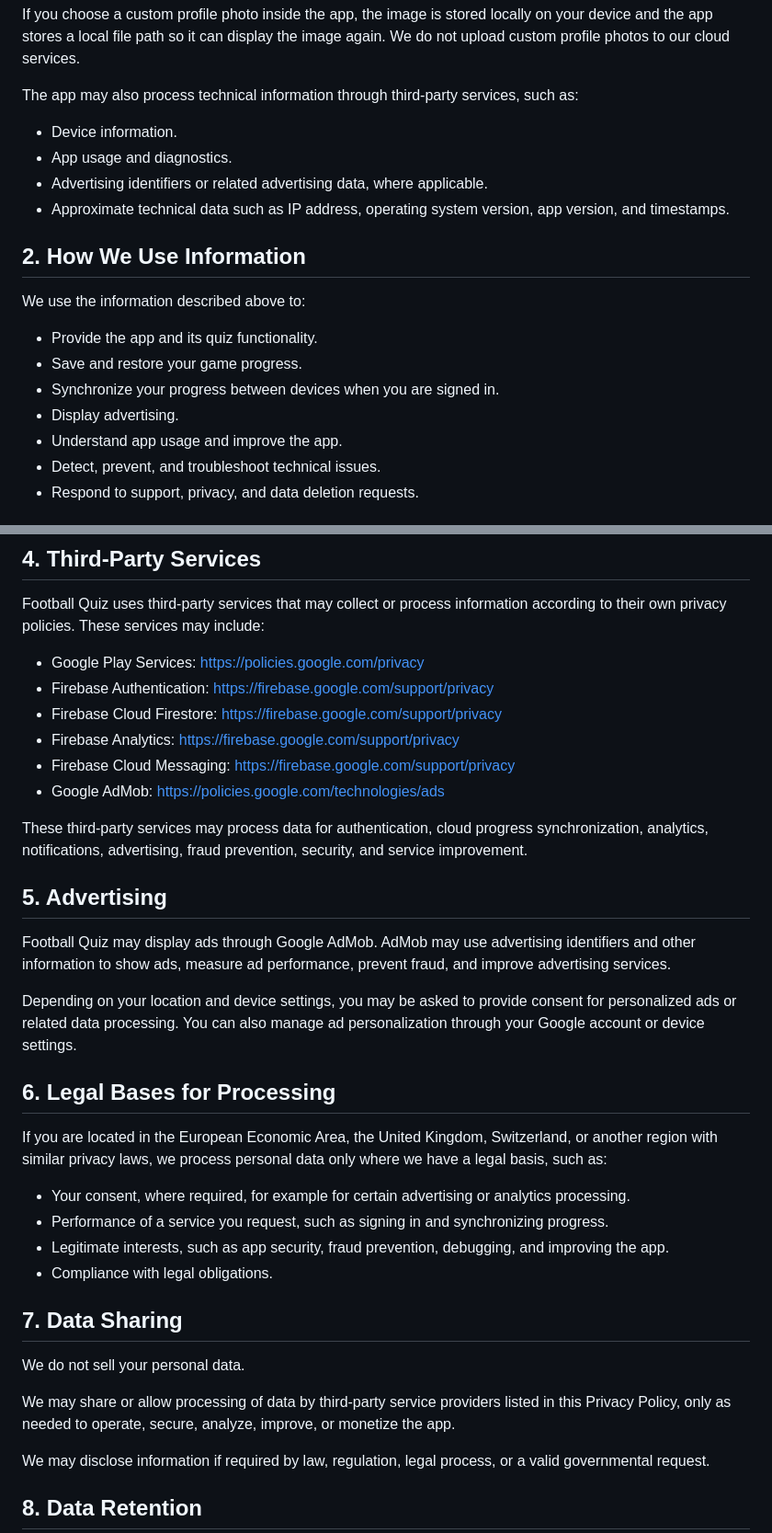
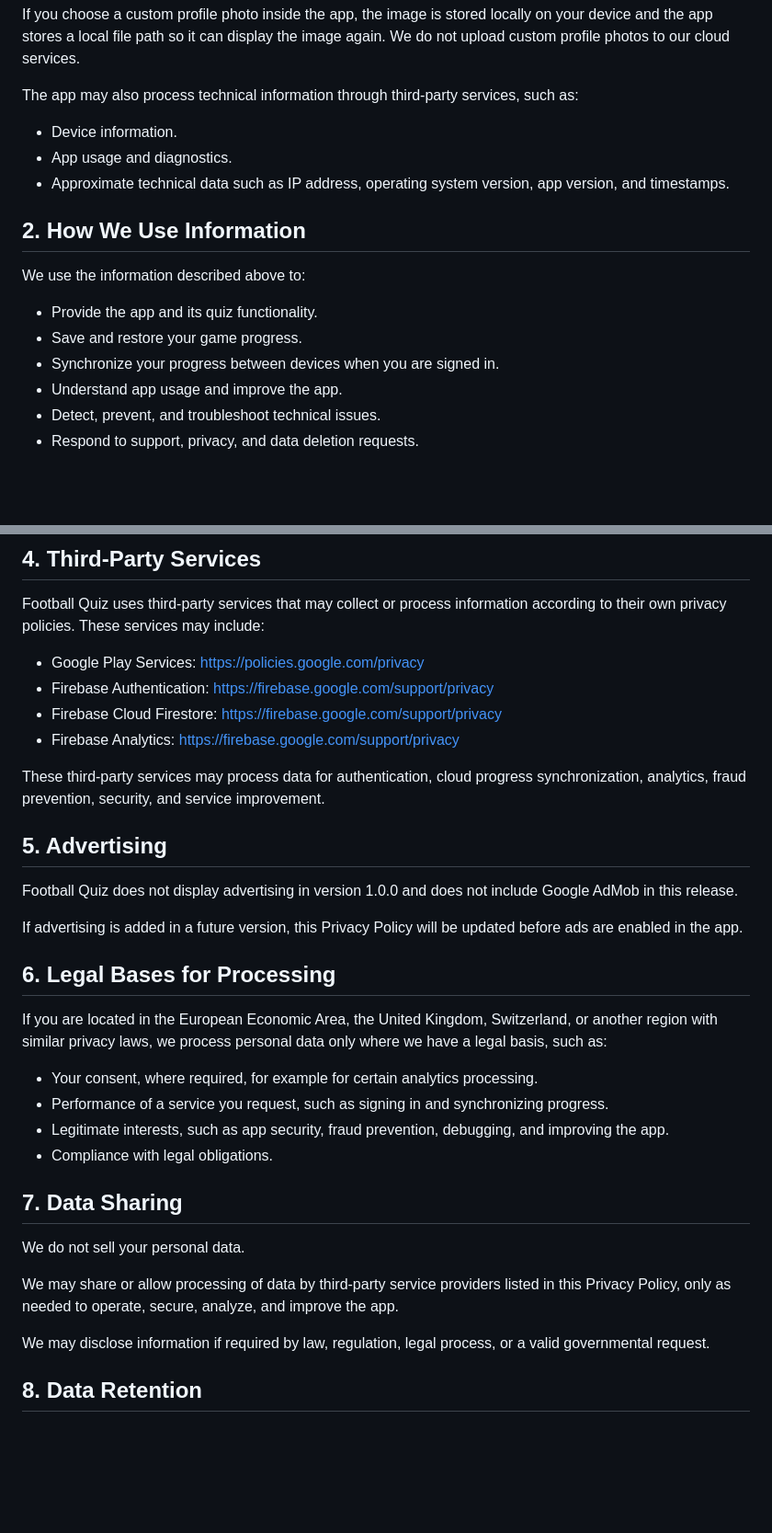
Before and after one commit to Arthur11232/Football-Quiz-Web, a Markdown page: privacy_policy.md, 2 parts joined by grey strips. Shown at 92% size. Drawn GitHub-style; blank space fills up the shorter version.

Commit message:
Update privacy policy for no-ads release

```diff
--- a/privacy_policy.md
+++ b/privacy_policy.md
@@ -23,7 +23,6 @@ The app may also process technical information through third-party services, suc
 
 - Device information.
 - App usage and diagnostics.
-- Advertising identifiers or related advertising data, where applicable.
 - Approximate technical data such as IP address, operating system version, app version, and timestamps.
 
 ## 2. How We Use Information
@@ -33,7 +32,6 @@ We use the information described above to:
 - Provide the app and its quiz functionality.
 - Save and restore your game progress.
 - Synchronize your progress between devices when you are signed in.
-- Display advertising.
 - Understand app usage and improve the app.
 - Detect, prevent, and troubleshoot technical issues.
 - Respond to support, privacy, and data deletion requests.
@@ -56,22 +54,20 @@ Football Quiz uses third-party services that may collect or process information
 - Firebase Authentication: https://firebase.google.com/support/privacy
 - Firebase Cloud Firestore: https://firebase.google.com/support/privacy
 - Firebase Analytics: https://firebase.google.com/support/privacy
-- Firebase Cloud Messaging: https://firebase.google.com/support/privacy
-- Google AdMob: https://policies.google.com/technologies/ads
 
-These third-party services may process data for authentication, cloud progress synchronization, analytics, notifications, advertising, fraud prevention, security, and service improvement.
+These third-party services may process data for authentication, cloud progress synchronization, analytics, fraud prevention, security, and service improvement.
 
 ## 5. Advertising
 
-Football Quiz may display ads through Google AdMob. AdMob may use advertising identifiers and other information to show ads, measure ad performance, prevent fraud, and improve advertising services.
+Football Quiz does not display advertising in version 1.0.0 and does not include Google AdMob in this release.
 
-Depending on your location and device settings, you may be asked to provide consent for personalized ads or related data processing. You can also manage ad personalization through your Google account or device settings.
+If advertising is added in a future version, this Privacy Policy will be updated before ads are enabled in the app.
 
 ## 6. Legal Bases for Processing
 
 If you are located in the European Economic Area, the United Kingdom, Switzerland, or another region with similar privacy laws, we process personal data only where we have a legal basis, such as:
 
-- Your consent, where required, for example for certain advertising or analytics processing.
+- Your consent, where required, for example for certain analytics processing.
 - Performance of a service you request, such as signing in and synchronizing progress.
 - Legitimate interests, such as app security, fraud prevention, debugging, and improving the app.
 - Compliance with legal obligations.
@@ -80,7 +76,7 @@ If you are located in the European Economic Area, the United Kingdom, Switzerlan
 
 We do not sell your personal data.
 
-We may share or allow processing of data by third-party service providers listed in this Privacy Policy, only as needed to operate, secure, analyze, improve, or monetize the app.
+We may share or allow processing of data by third-party service providers listed in this Privacy Policy, only as needed to operate, secure, analyze, and improve the app.
 
 We may disclose information if required by law, regulation, legal process, or a valid governmental request.
 
```
Also changed, not shown: other parts of privacy_policy.md (+1 -1 lines).
